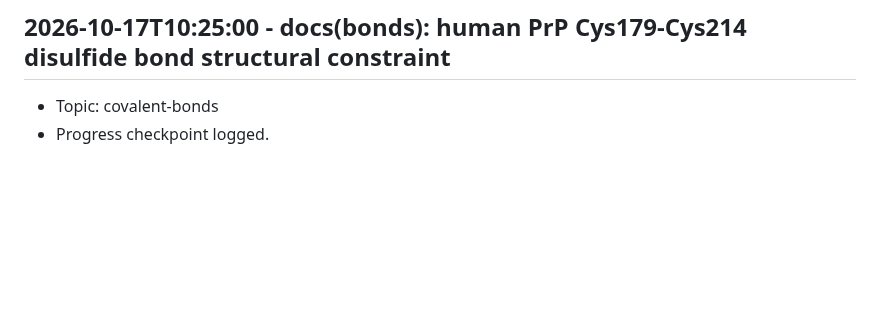
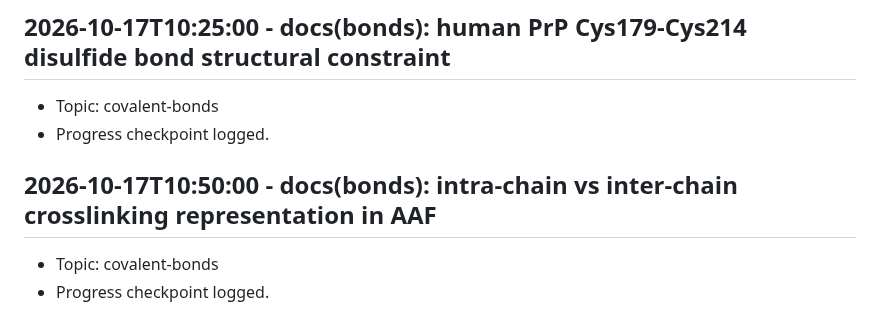
Before and after one commit to Khutwad-Bhavesh/Arbudadha, a Markdown page: docs/research_notes.md, the part around the change. GitHub-like rendering; blank space fills up the shorter version.

Commit message:
docs(bonds): intra-chain vs inter-chain crosslinking representation in AAF

```diff
--- a/docs/research_notes.md
+++ b/docs/research_notes.md
@@ -127,3 +127,7 @@
 ## 2026-10-17T10:25:00 - docs(bonds): human PrP Cys179-Cys214 disulfide bond structural constraint
 - Topic: covalent-bonds
 - Progress checkpoint logged.
+
+## 2026-10-17T10:50:00 - docs(bonds): intra-chain vs inter-chain crosslinking representation in AAF
+- Topic: covalent-bonds
+- Progress checkpoint logged.
```
